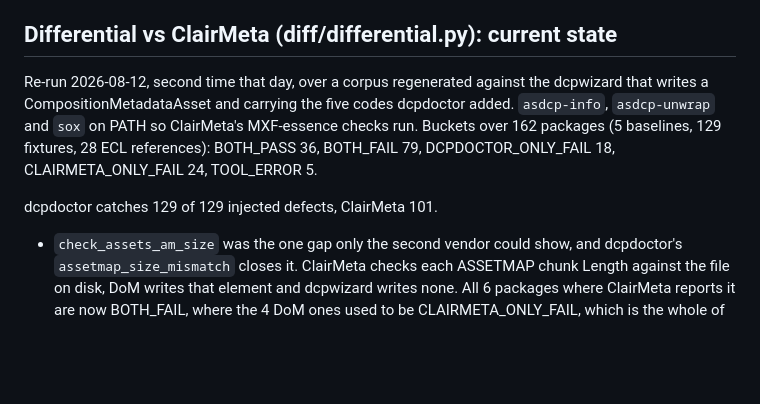
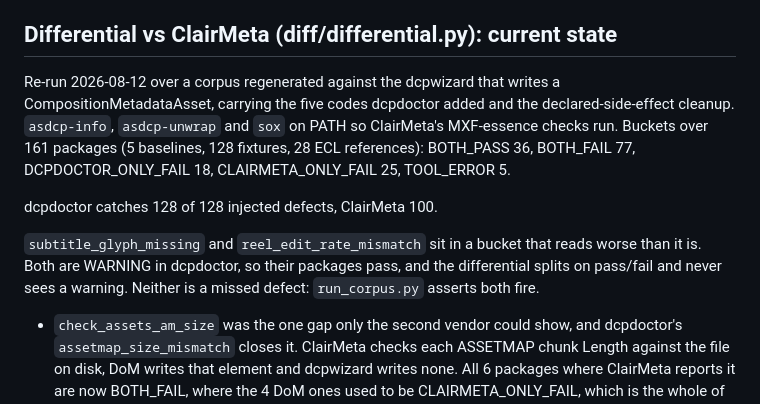
Before and after one commit to PostPerfection/dci-ctp, a Markdown page: DESIGN_TODO.md, the part around the change. Rendered like a GitHub page; blank space fills up the shorter version.

Commit message:
record the differential re-run

```diff
--- a/DESIGN_TODO.md
+++ b/DESIGN_TODO.md
@@ -192,14 +192,19 @@ baseline; it is recorded in each fixture's `also_emits`.
 
 ## Differential vs ClairMeta (diff/differential.py): current state
 
-Re-run 2026-08-12, second time that day, over a corpus regenerated against the
-dcpwizard that writes a CompositionMetadataAsset and carrying the five codes
-dcpdoctor added. `asdcp-info`, `asdcp-unwrap` and `sox` on PATH so ClairMeta's
-MXF-essence checks run. Buckets over 162 packages (5 baselines, 129 fixtures, 28
-ECL references): BOTH_PASS 36, BOTH_FAIL 79, DCPDOCTOR_ONLY_FAIL 18,
-CLAIRMETA_ONLY_FAIL 24, TOOL_ERROR 5.
+Re-run 2026-08-12 over a corpus regenerated against the dcpwizard that writes a
+CompositionMetadataAsset, carrying the five codes dcpdoctor added and the
+declared-side-effect cleanup. `asdcp-info`, `asdcp-unwrap` and `sox` on PATH so
+ClairMeta's MXF-essence checks run. Buckets over 161 packages (5 baselines, 128
+fixtures, 28 ECL references): BOTH_PASS 36, BOTH_FAIL 77, DCPDOCTOR_ONLY_FAIL 18,
+CLAIRMETA_ONLY_FAIL 25, TOOL_ERROR 5.
 
-dcpdoctor catches 129 of 129 injected defects, ClairMeta 101.
+dcpdoctor catches 128 of 128 injected defects, ClairMeta 100.
+
+`subtitle_glyph_missing` and `reel_edit_rate_mismatch` sit in a bucket that reads
+worse than it is. Both are WARNING in dcpdoctor, so their packages pass, and the
+differential splits on pass/fail and never sees a warning. Neither is a missed
+defect: `run_corpus.py` asserts both fire.
 
 - `check_assets_am_size` was the one gap only the second vendor could show, and
   dcpdoctor's `assetmap_size_mismatch` closes it. ClairMeta checks each ASSETMAP
```
